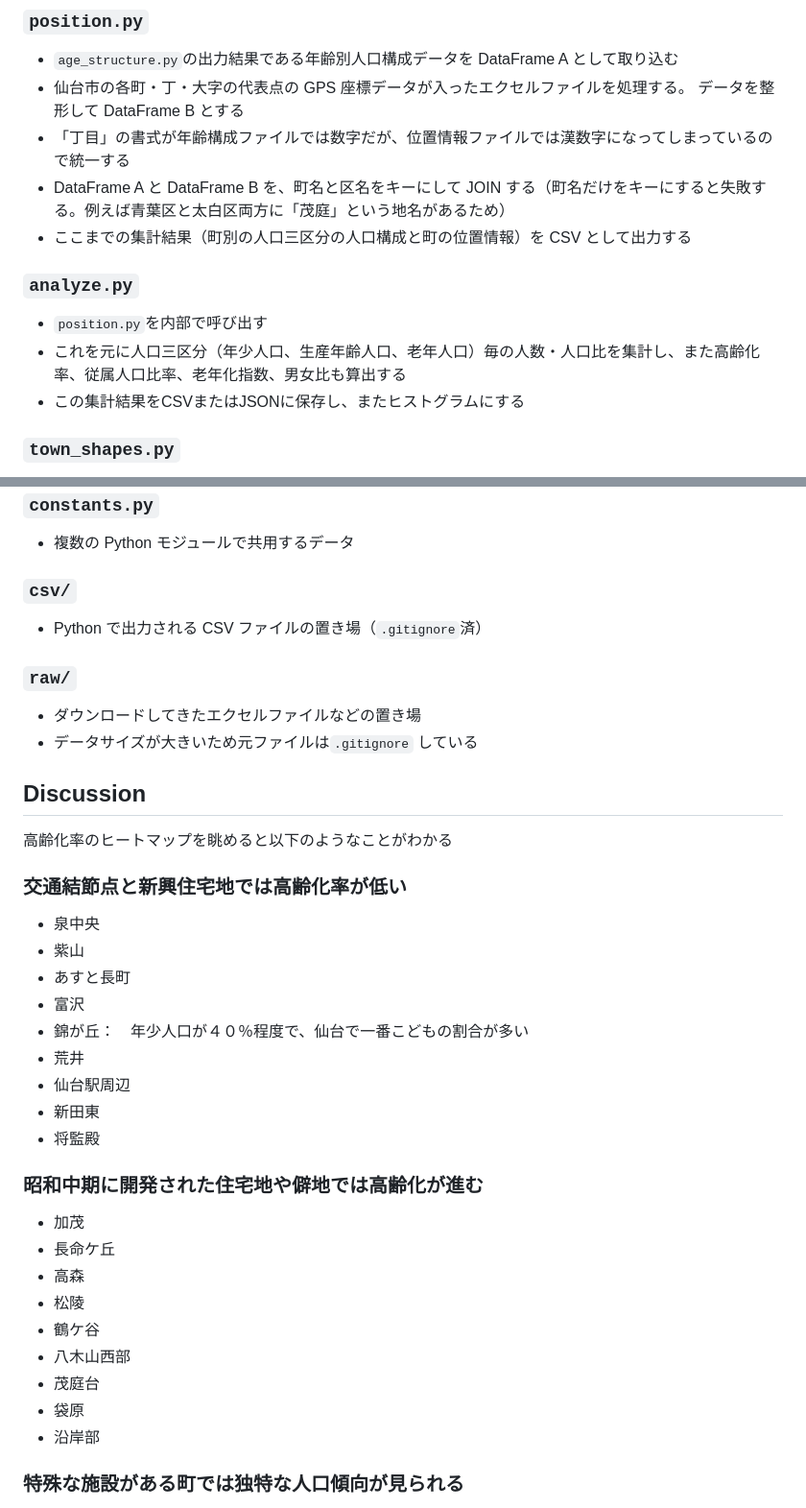
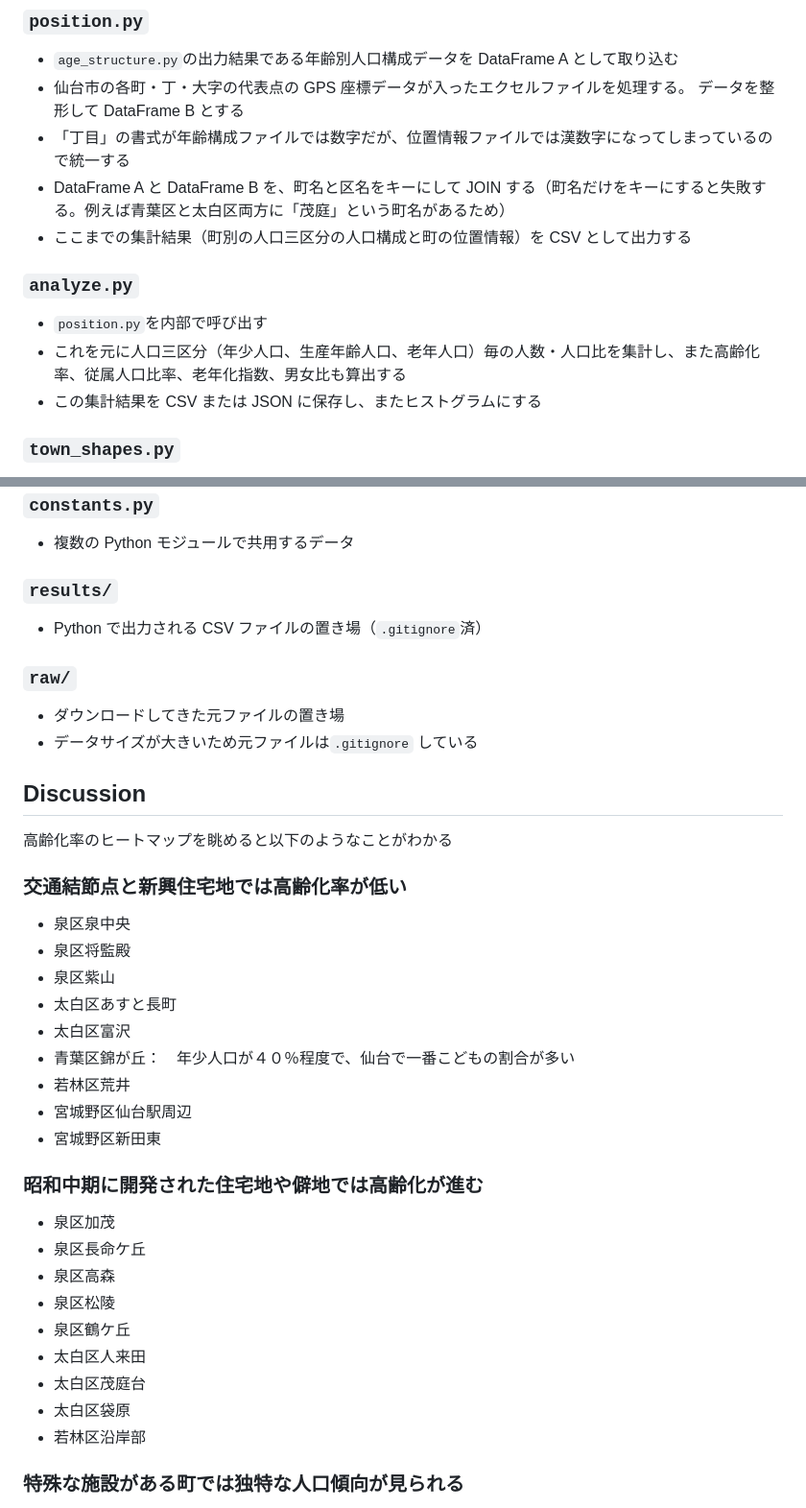
Before and after one commit to azureleaf/ageing-sendai, a Markdown page: README.md, 2 parts joined by grey strips. Shown: that part at 96% size. GitHub-like rendering.

```diff
--- a/README.md
+++ b/README.md
@@ -95,14 +111,14 @@
 - `age_structure.py`の出力結果である年齢別人口構成データを DataFrame A として取り込む
 - 仙台市の各町・丁・大字の代表点の GPS 座標データが入ったエクセルファイルを処理する。 データを整形して DataFrame B とする
 - 「丁目」の書式が年齢構成ファイルでは数字だが、位置情報ファイルでは漢数字になってしまっているので統一する
-- DataFrame A と DataFrame B を、町名と区名をキーにして JOIN する（町名だけをキーにすると失敗する。例えば青葉区と太白区両方に「茂庭」という地名があるため）
+- DataFrame A と DataFrame B を、町名と区名をキーにして JOIN する（町名だけをキーにすると失敗する。例えば青葉区と太白区両方に「茂庭」という町名があるため）
 - ここまでの集計結果（町別の人口三区分の人口構成と町の位置情報）を CSV として出力する
 
 ### `analyze.py`
 
 - `position.py`を内部で呼び出す
 - これを元に人口三区分（年少人口、生産年齢人口、老年人口）毎の人数・人口比を集計し、また高齢化率、従属人口比率、老年化指数、男女比も算出する
-- この集計結果をCSVまたはJSONに保存し、またヒストグラムにする
+- この集計結果を CSV または JSON に保存し、またヒストグラムにする
 
 ### `town_shapes.py`
 
@@ -114,13 +130,13 @@
 
 - 複数の Python モジュールで共用するデータ
 
-### `csv/`
+### `results/`
 
 - Python で出力される CSV ファイルの置き場（`.gitignore`済）
 
 ### `raw/`
 
-- ダウンロードしてきたエクセルファイルなどの置き場
+- ダウンロードしてきた元ファイルの置き場
 - データサイズが大きいため元ファイルは`.gitignore` している
 
 ## Discussion
@@ -129,27 +145,27 @@
 
 ### 交通結節点と新興住宅地では高齢化率が低い
 
-- 泉中央
-- 紫山
-- あすと長町
-- 富沢
-- 錦が丘：　年少人口が４０％程度で、仙台で一番こどもの割合が多い
-- 荒井
-- 仙台駅周辺
-- 新田東
-- 将監殿
+- 泉区泉中央
+- 泉区将監殿
+- 泉区紫山
+- 太白区あすと長町
+- 太白区富沢
+- 青葉区錦が丘：　年少人口が４０％程度で、仙台で一番こどもの割合が多い
+- 若林区荒井
+- 宮城野区仙台駅周辺
+- 宮城野区新田東
 
 ### 昭和中期に開発された住宅地や僻地では高齢化が進む
 
-- 加茂
-- 長命ケ丘
-- 高森
-- 松陵
-- 鶴ケ谷
-- 八木山西部
-- 茂庭台
-- 袋原
-- 沿岸部
+- 泉区加茂
+- 泉区長命ケ丘
+- 泉区高森
+- 泉区松陵
+- 泉区鶴ケ丘
+- 太白区人来田
+- 太白区茂庭台
+- 太白区袋原
+- 若林区沿岸部
 
 ### 特殊な施設がある町では独特な人口傾向が見られる
 
```
Also changed, not shown: other parts of README.md (+28 -12 lines), img/hsv_0_240.png (added).
